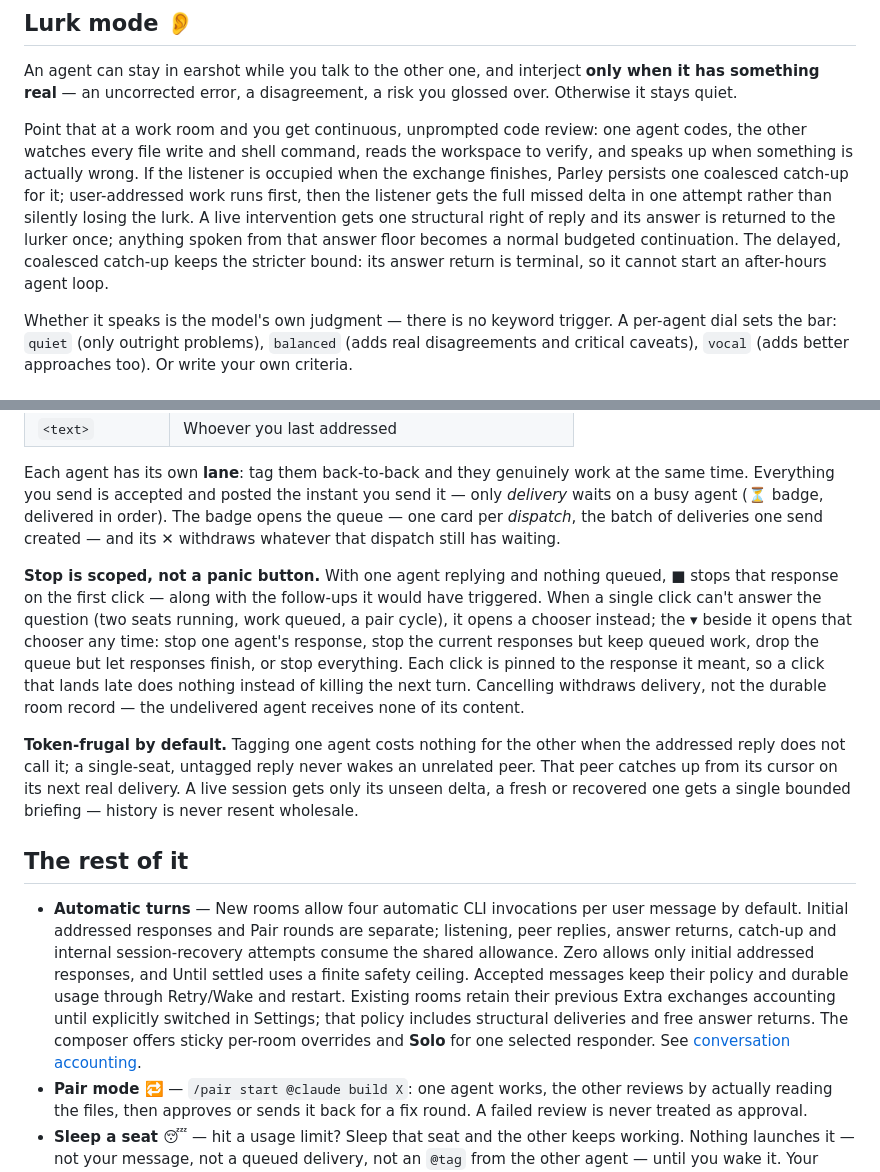
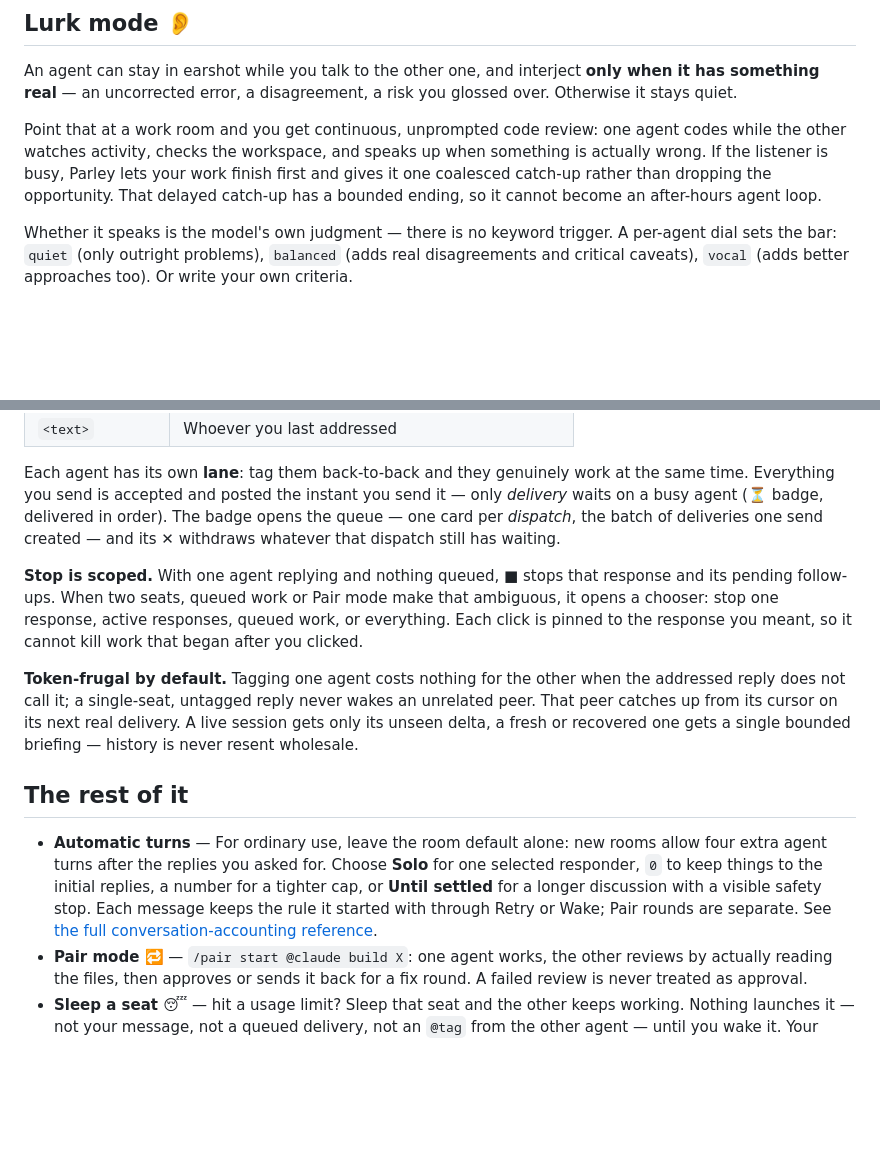
Before and after one commit to auspex0/parley, a Markdown page: README.md, 2 parts joined by grey strips. Rendered like a GitHub page; blank space fills up the shorter version.

Commit message:
Clarify README conversation controls

```diff
--- a/README.md
+++ b/README.md
@@ -25,7 +25,7 @@ It drives the **official Claude Code and Codex CLIs through your existing CLI lo
 
 An agent can stay in earshot while you talk to the other one, and interject **only when it has something real** — an uncorrected error, a disagreement, a risk you glossed over. Otherwise it stays quiet.
 
-Point that at a work room and you get continuous, unprompted code review: one agent codes, the other watches every file write and shell command, reads the workspace to verify, and speaks up when something is actually wrong. If the listener is occupied when the exchange finishes, Parley persists one coalesced catch-up for it; user-addressed work runs first, then the listener gets the full missed delta in one attempt rather than silently losing the lurk. A live intervention gets one structural right of reply and its answer is returned to the lurker once; anything spoken from that answer floor becomes a normal budgeted continuation. The delayed, coalesced catch-up keeps the stricter bound: its answer return is terminal, so it cannot start an after-hours agent loop.
+Point that at a work room and you get continuous, unprompted code review: one agent codes while the other watches activity, checks the workspace, and speaks up when something is actually wrong. If the listener is busy, Parley lets your work finish first and gives it one coalesced catch-up rather than dropping the opportunity. That delayed catch-up has a bounded ending, so it cannot become an after-hours agent loop.
 
 Whether it speaks is the model's own judgment — there is no keyword trigger. A per-agent dial sets the bar: `quiet` (only outright problems), `balanced` (adds real disagreements and critical caveats), `vocal` (adds better approaches too). Or write your own criteria.
 
@@ -87,13 +87,13 @@ Your rooms, transcripts and settings live in `~/.parley` (override with `--root`
 
 Each agent has its own **lane**: tag them back-to-back and they genuinely work at the same time. Everything you send is accepted and posted the instant you send it — only *delivery* waits on a busy agent (⏳ badge, delivered in order). The badge opens the queue — one card per *dispatch*, the batch of deliveries one send created — and its ✕ withdraws whatever that dispatch still has waiting.
 
-**Stop is scoped, not a panic button.** With one agent replying and nothing queued, ■ stops that response on the first click — along with the follow-ups it would have triggered. When a single click can't answer the question (two seats running, work queued, a pair cycle), it opens a chooser instead; the ▾ beside it opens that chooser any time: stop one agent's response, stop the current responses but keep queued work, drop the queue but let responses finish, or stop everything. Each click is pinned to the response it meant, so a click that lands late does nothing instead of killing the next turn. Cancelling withdraws delivery, not the durable room record — the undelivered agent receives none of its content.
+**Stop is scoped.** With one agent replying and nothing queued, ■ stops that response and its pending follow-ups. When two seats, queued work or Pair mode make that ambiguous, it opens a chooser: stop one response, active responses, queued work, or everything. Each click is pinned to the response you meant, so it cannot kill work that began after you clicked.
 
 **Token-frugal by default.** Tagging one agent costs nothing for the other when the addressed reply does not call it; a single-seat, untagged reply never wakes an unrelated peer. That peer catches up from its cursor on its next real delivery. A live session gets only its unseen delta, a fresh or recovered one gets a single bounded briefing — history is never resent wholesale.
 
 ## The rest of it
 
-- **Automatic turns** — New rooms allow four automatic CLI invocations per user message by default. Initial addressed responses and Pair rounds are separate; listening, peer replies, answer returns, catch-up and internal session-recovery attempts consume the shared allowance. Zero allows only initial addressed responses, and Until settled uses a finite safety ceiling. Accepted messages keep their policy and durable usage through Retry/Wake and restart. Existing rooms retain their previous Extra exchanges accounting until explicitly switched in Settings; that policy includes structural deliveries and free answer returns. The composer offers sticky per-room overrides and **Solo** for one selected responder. See [conversation accounting](docs/conversation.md#agent-to-agent-hops--right-of-reply).
+- **Automatic turns** — For ordinary use, leave the room default alone: new rooms allow four extra agent turns after the replies you asked for. Choose **Solo** for one selected responder, `0` to keep things to the initial replies, a number for a tighter cap, or **Until settled** for a longer discussion with a visible safety stop. Each message keeps the rule it started with through Retry or Wake; Pair rounds are separate. See [the full conversation-accounting reference](docs/conversation.md#automatic-turns-new-rooms).
 - **Pair mode 🔁** — `/pair start @claude build X`: one agent works, the other reviews by actually reading the files, then approves or sends it back for a fix round. A failed review is never treated as approval.
 - **Sleep a seat 😴** — hit a usage limit? Sleep that seat and the other keeps working. Nothing launches it — not your message, not a queued delivery, not an `@tag` from the other agent — until you wake it. Your requests are held in their original place and autonomous skips are recorded, so silence is never read as agreement. Waking alone replays nothing; if held requests exist, **Wake & deliver** handles them together in one turn, then rejoins the same causal scheduler as a live exchange. A recovered `@both` half reaches a sibling only when that sibling previously completed this exact user root; structural sibling delivery never auto-revives a failed or stopped half. A recovered single-seat exchange still honors enabled lurk, persisting catch-up when the listener is busy.
 - **Talk rooms and work rooms 🔨** — Talk is conversational with conservative permissions. Work lets agents edit files and run commands, rendered as inline chat lines (`✏️ Write server.js`, `▶ npm test`, `⚠ exited 1`) — the chat is the interface, your editor is the viewer. `@both` in a work room is a discussion, not a work order.
```
